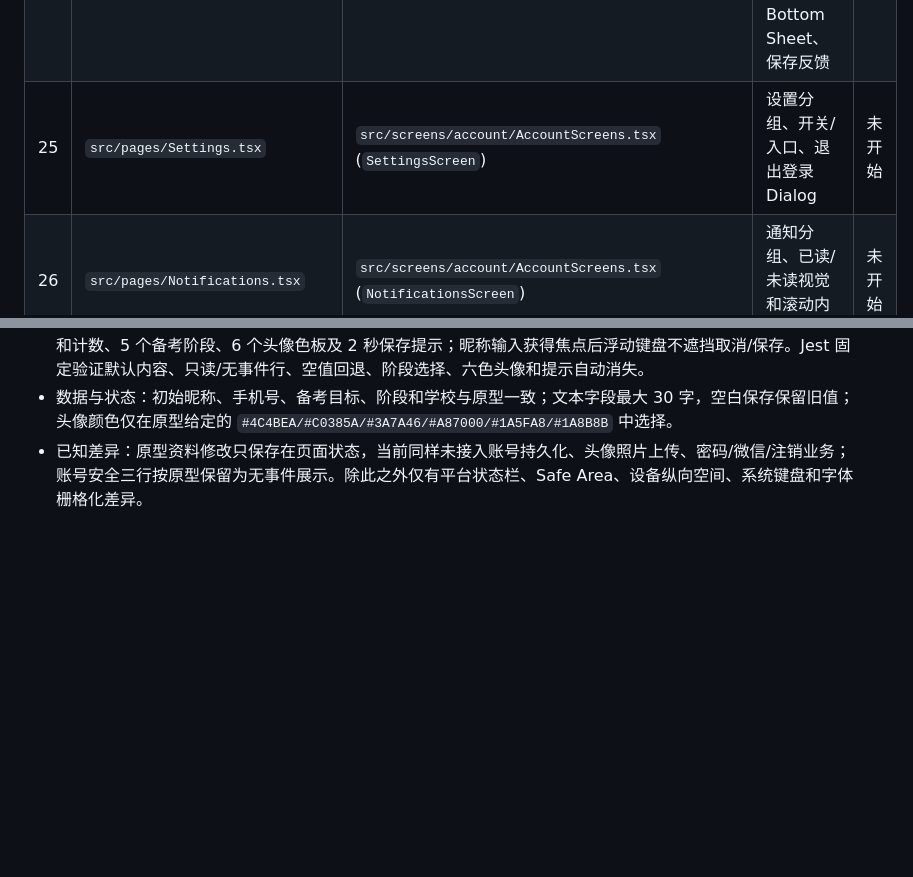
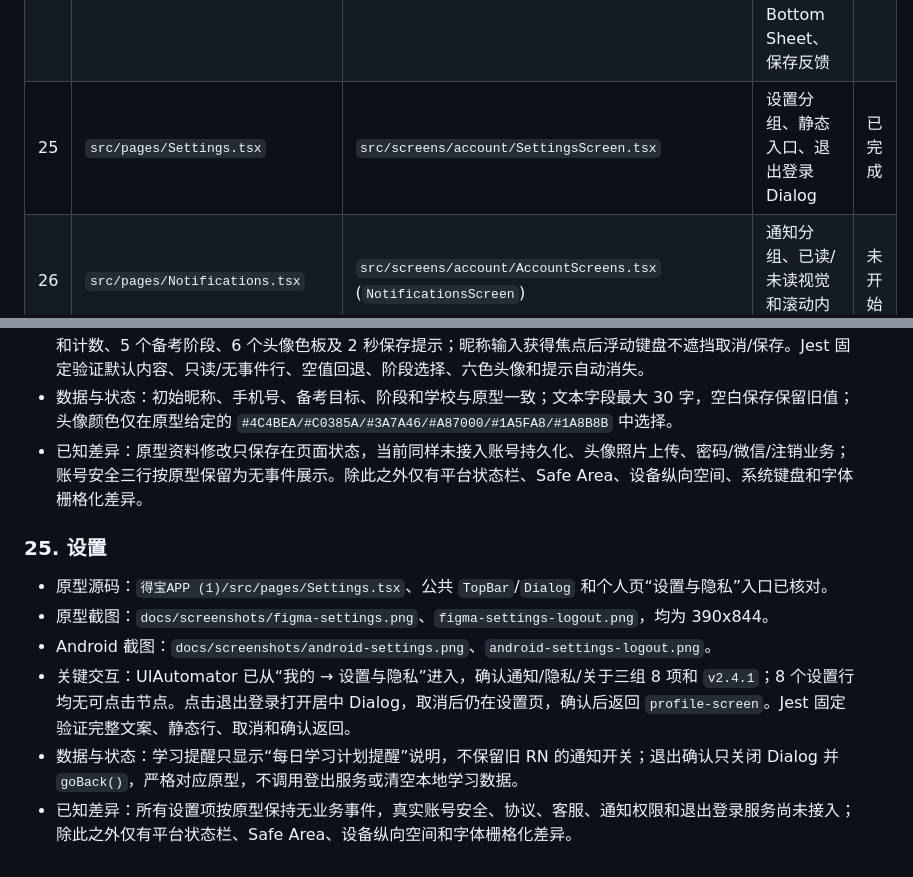
Before and after one commit to Ryan-0919/debaoapp, a Markdown page: debao-mobile/docs/PAGE_PARITY_MATRIX.md, 2 parts joined by grey strips. Rendered like a GitHub page; blank space fills up the shorter version.

Commit message:
feat: match settings to Figma prototype

```diff
--- a/debao-mobile/docs/PAGE_PARITY_MATRIX.md
+++ b/debao-mobile/docs/PAGE_PARITY_MATRIX.md
@@ -39,7 +39,7 @@
 | 22 | `src/pages/OrderList.tsx` | `src/screens/commerce/OrderListScreen.tsx` | 订单列表、状态/金额/商品信息、详情跳转 | 已完成 |
 | 23 | `src/pages/OrderDetail.tsx` | `src/screens/commerce/OrderDetailScreen.tsx` | 订单信息、商品跳转、课程跳转和不同订单参数 | 已完成 |
 | 24 | `src/pages/UserProfile.tsx` | `src/screens/account/UserProfileScreen.tsx` | 资料展示、字段编辑 Bottom Sheet、头像颜色 Bottom Sheet、保存反馈 | 已完成 |
-| 25 | `src/pages/Settings.tsx` | `src/screens/account/AccountScreens.tsx` (`SettingsScreen`) | 设置分组、开关/入口、退出登录 Dialog | 未开始 |
+| 25 | `src/pages/Settings.tsx` | `src/screens/account/SettingsScreen.tsx` | 设置分组、静态入口、退出登录 Dialog | 已完成 |
 | 26 | `src/pages/Notifications.tsx` | `src/screens/account/AccountScreens.tsx` (`NotificationsScreen`) | 通知分组、已读/未读视觉和滚动内容 | 未开始 |
 | 27 | `src/pages/GradingService.tsx` | `src/screens/tools/ToolScreens.tsx` (`GradingServiceScreen`) | 服务说明、提交入口和主观题跳转 | 未开始 |
 | 28 | `src/pages/QuestionRecords.tsx` | `src/screens/tools/ToolScreens.tsx` (`QuestionRecordsScreen`) | 记录列表、成绩/时间/状态、报告跳转 | 未开始 |
@@ -271,3 +271,12 @@
 - 关键交互：UIAutomator 已从“我的 → 编辑资料”进入，确认五项资料、手机号禁用、账号安全三行、文本编辑和计数、5 个备考阶段、6 个头像色板及 2 秒保存提示；昵称输入获得焦点后浮动键盘不遮挡取消/保存。Jest 固定验证默认内容、只读/无事件行、空值回退、阶段选择、六色头像和提示自动消失。
 - 数据与状态：初始昵称、手机号、备考目标、阶段和学校与原型一致；文本字段最大 30 字，空白保存保留旧值；头像颜色仅在原型给定的 `#4C4BEA/#C0385A/#3A7A46/#A87000/#1A5FA8/#1A8B8B` 中选择。
 - 已知差异：原型资料修改只保存在页面状态，当前同样未接入账号持久化、头像照片上传、密码/微信/注销业务；账号安全三行按原型保留为无事件展示。除此之外仅有平台状态栏、Safe Area、设备纵向空间、系统键盘和字体栅格化差异。
+
+### 25. 设置
+
+- 原型源码：`得宝APP (1)/src/pages/Settings.tsx`、公共 `TopBar`/`Dialog` 和个人页“设置与隐私”入口已核对。
+- 原型截图：`docs/screenshots/figma-settings.png`、`figma-settings-logout.png`，均为 390x844。
+- Android 截图：`docs/screenshots/android-settings.png`、`android-settings-logout.png`。
+- 关键交互：UIAutomator 已从“我的 → 设置与隐私”进入，确认通知/隐私/关于三组 8 项和 `v2.4.1`；8 个设置行均无可点击节点。点击退出登录打开居中 Dialog，取消后仍在设置页，确认后返回 `profile-screen`。Jest 固定验证完整文案、静态行、取消和确认返回。
+- 数据与状态：学习提醒只显示“每日学习计划提醒”说明，不保留旧 RN 的通知开关；退出确认只关闭 Dialog 并 `goBack()`，严格对应原型，不调用登出服务或清空本地学习数据。
+- 已知差异：所有设置项按原型保持无业务事件，真实账号安全、协议、客服、通知权限和退出登录服务尚未接入；除此之外仅有平台状态栏、Safe Area、设备纵向空间和字体栅格化差异。
```
Also changed, not shown: debao-mobile/docs/PROGRESS.md (+5 -4 lines), debao-mobile/docs/TESTING.md (+9 -1 lines), debao-mobile/docs/screenshots/android-settings-logout.png (added), debao-mobile/docs/screenshots/android-settings.png (added), debao-mobile/docs/screenshots/figma-settings-logout.png (added), debao-mobile/docs/screenshots/figma-settings.png (added), 3 other files.
